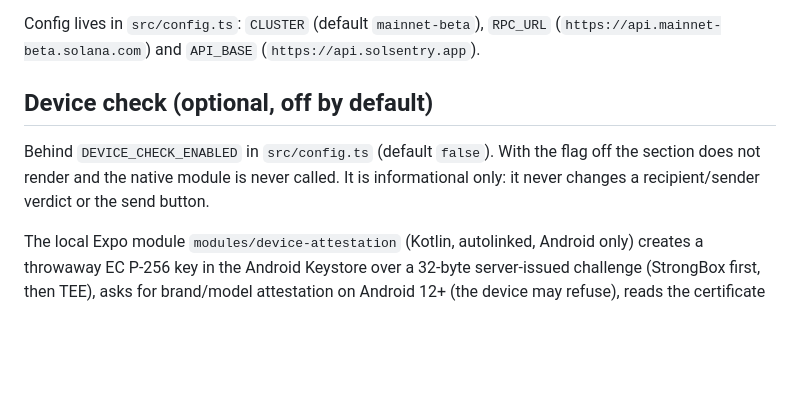
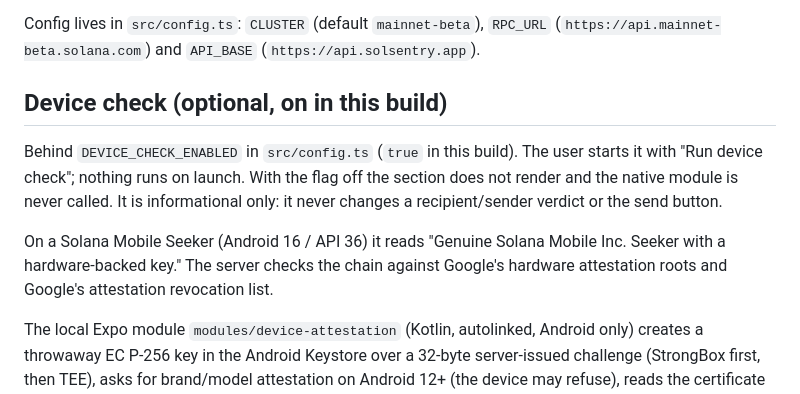
Before and after one commit to solsentry/solsentry-mobile, a Markdown page: README.md, the part around the change. GitHub-like rendering; blank space fills up the shorter version.

Commit message:
docs(readme): Device check is on in this build; Seeker result

```diff
--- a/README.md
+++ b/README.md
@@ -30,11 +30,16 @@ Package id `app.solsentry.guard`. Built with Expo / React Native and Solana Mobi
 
 Config lives in `src/config.ts`: `CLUSTER` (default `mainnet-beta`), `RPC_URL` (`https://api.mainnet-beta.solana.com`) and `API_BASE` (`https://api.solsentry.app`).
 
-## Device check (optional, off by default)
+## Device check (optional, on in this build)
 
-Behind `DEVICE_CHECK_ENABLED` in `src/config.ts` (default `false`). With the flag off the
-section does not render and the native module is never called. It is informational only:
-it never changes a recipient/sender verdict or the send button.
+Behind `DEVICE_CHECK_ENABLED` in `src/config.ts` (`true` in this build). The user starts it
+with "Run device check"; nothing runs on launch. With the flag off the section does not render
+and the native module is never called. It is informational only: it never changes a
+recipient/sender verdict or the send button.
+
+On a Solana Mobile Seeker (Android 16 / API 36) it reads "Genuine Solana Mobile Inc. Seeker
+with a hardware-backed key." The server checks the chain against Google's hardware
+attestation roots and Google's attestation revocation list.
 
 The local Expo module `modules/device-attestation` (Kotlin, autolinked, Android only) creates a
 throwaway EC P-256 key in the Android Keystore over a 32-byte server-issued challenge (StrongBox first, then
```
